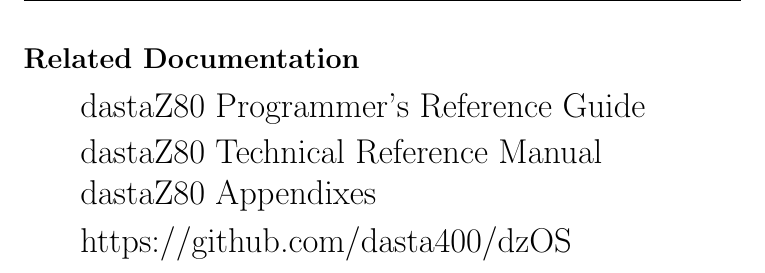
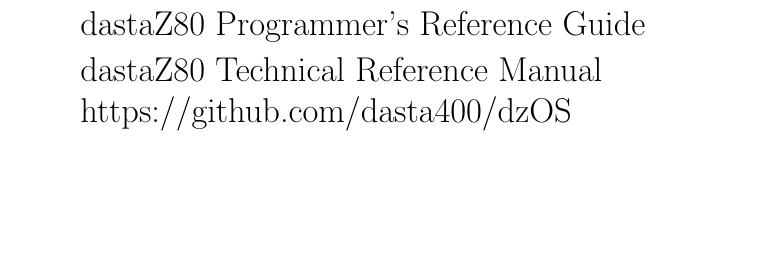
Before and after one commit to dasta400/dzOS, a LaTeX document (docs/dastaZ80 (Mark I) Manual - User’s Manual.tex): part of page 4 of 19, cut at the place of the change, the shorter picture padded with empty space. Compiled offline with pdfLaTeX.

```diff
--- a/docs/dastaZ80 (Mark I) Manual - User’s Manual.tex
+++ b/docs/dastaZ80 (Mark I) Manual - User’s Manual.tex
@@ -145,11 +146,7 @@
     % ==========================================================================
-    \pagebreak
-    \section*{Related Documentation}
     \hspace{1cm}{\LARGE dastaZ80 Programmer's Reference Guide}
 
     \hspace{1cm}{\LARGE dastaZ80 Technical Reference Manual}
-
-    \hspace{1cm}{\LARGE dastaZ80 Appendixes}
 
     \hspace{1cm}{\LARGE https://github.com/dasta400/dzOS}
 
```
Also changed, not shown: docs/dastaZ80 (Mark I) Manual - User’s Manual.tex (3 more changed lines), 6 other files.
